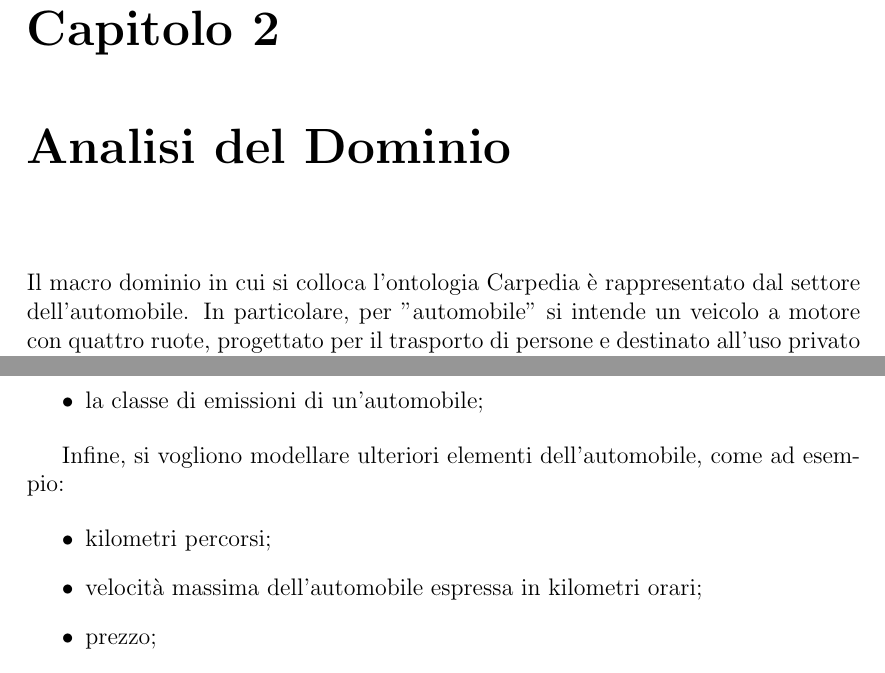
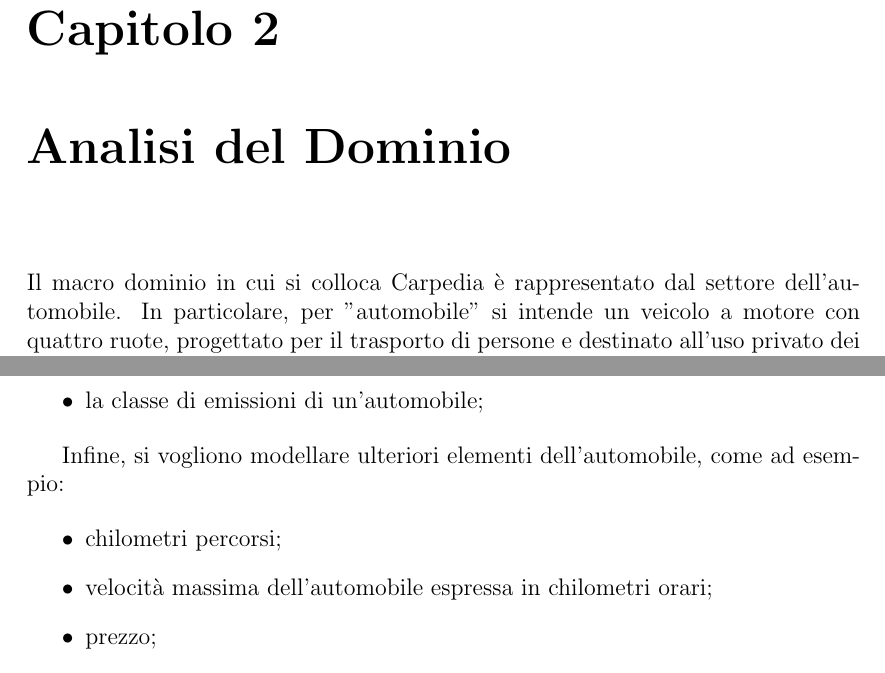
Before and after one commit to FilippoVissani/carpedia, a LaTeX thesis (docs/thesis-main.tex, which reads docs/chapters/chapter-02.tex): two parts of pages 5 and 7 of 29, joined at a grey line, cut so that both start at the same text. Compiled offline with pdfLaTeX.

Commit message:
docs: improve chapter 02

```diff
--- a/docs/chapters/chapter-02.tex
+++ b/docs/chapters/chapter-02.tex
@@ -1,6 +1,6 @@
 \chapter{Analisi del Dominio}
 
-Il macro dominio in cui si colloca l'ontologia Carpedia è rappresentato dal settore dell'automobile. In particolare, per "automobile" si intende un veicolo a motore con quattro ruote, progettato per il trasporto di persone e destinato all'uso privato dei cittadini. L'analisi sarà pertanto circoscritta escludendo i concetti relativi ai mezzi di trasporto pubblico, commerciali o destinati al lavoro. All'interno di questo vasto contesto, l'ontologia si concentra specificamente sui concetti correlati alle componenti di un'automobile, siano esse di natura sensoristica o meccanica, nonché sui sistemi che queste componenti compongono.
+Il macro dominio in cui si colloca Carpedia è rappresentato dal settore dell'automobile. In particolare, per "automobile" si intende un veicolo a motore con quattro ruote, progettato per il trasporto di persone e destinato all'uso privato dei cittadini. L'analisi sarà pertanto circoscritta escludendo i concetti relativi ai mezzi di trasporto pubblico, commerciali o destinati al lavoro. All'interno di questo vasto contesto, l'ontologia si concentra specificamente sui concetti correlati alle componenti di un'automobile, siano esse di natura sensoristica o meccanica, nonché sui sistemi che queste componenti compongono.
 
 Tra i concetti inclusi nell'analisi rientrano le varie parti sensoristiche, meccaniche ed elettroniche che costituiscono l'architettura di un veicolo. Ciò comprende, ad esempio, sensori di vario genere, sistemi di gestione e controllo del motore, unità di trasmissione, sistemi di illuminazione, impianti di raffreddamento e componenti elettriche. L'ontologia si propone di offrire una rappresentazione dettagliata di ciascuna di queste componenti, consentendo una comprensione approfondita delle relazioni e delle interazioni che caratterizzano il funzionamento complessivo di un'automobile.
 
@@ -47,8 +47,8 @@ Inoltre, si vuole anche modellare:
 Infine, si vogliono modellare ulteriori elementi dell'automobile, come ad esempio:
 
 \begin{itemize}
-    \item kilometri percorsi;
-    \item velocità massima dell'automobile espressa in kilometri orari;
+    \item chilometri percorsi;
+    \item velocità massima dell'automobile espressa in chilometri orari;
     \item prezzo;
     \item numero di posti;
     \item peso;
```
